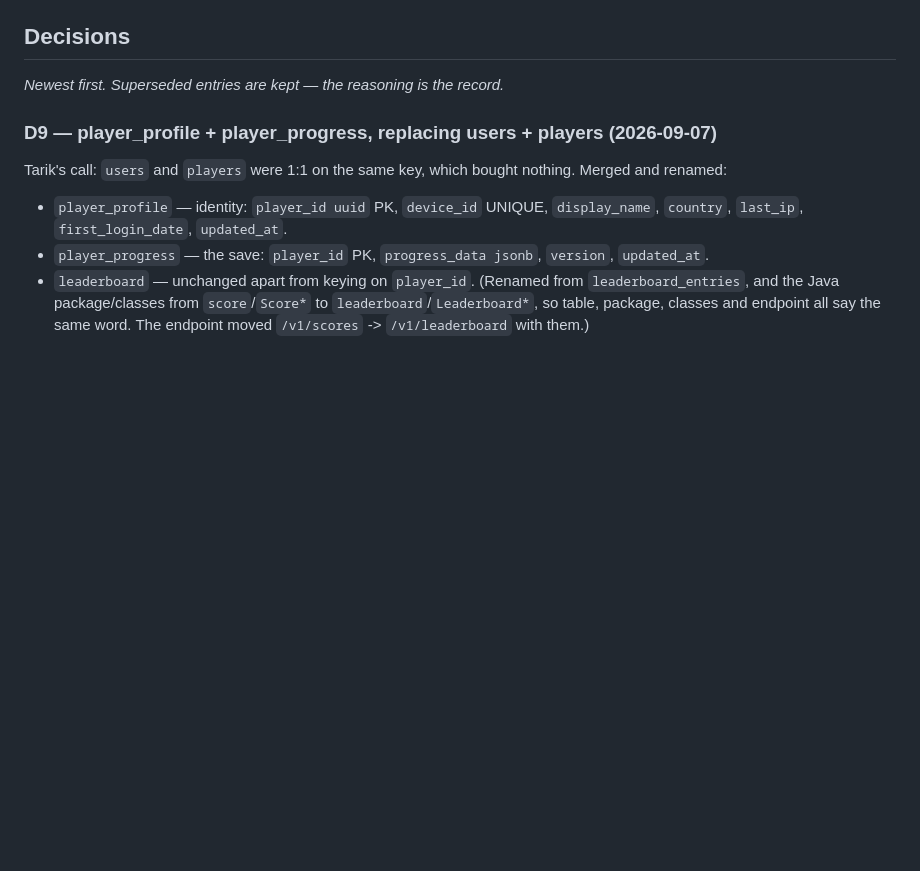
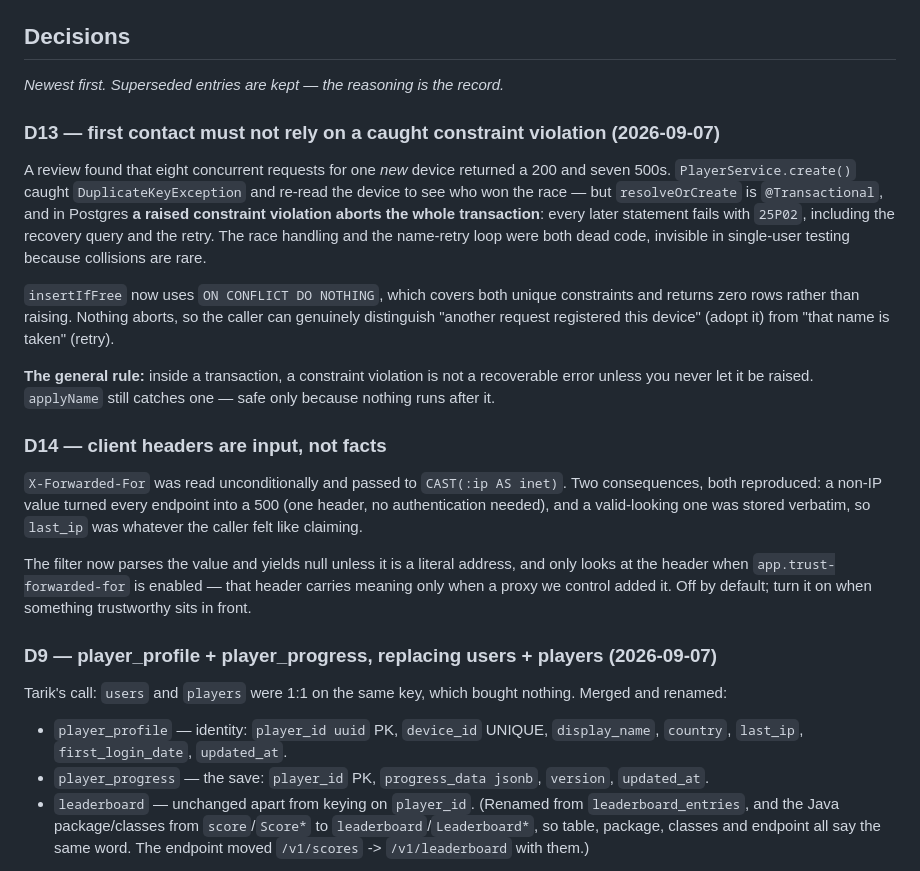
Before and after one commit to TarikUstaa/SpaceSurvivors-backend, a Markdown page: Memory_bank.md, the part around the change. Drawn GitHub-style; blank space fills up the shorter version.

Commit message:
docs: record D13/D14 — the transaction-abort and header-trust lessons
Co-Authored-By: Claude Opus 5 <noreply@anthropic.com>

```diff
--- a/Memory_bank.md
+++ b/Memory_bank.md
@@ -36,6 +36,37 @@ That repo was deleted. Current repo starts at `29c80e5`.
 ## Decisions
 
 *Newest first. Superseded entries are kept — the reasoning is the record.*
+
+### D13 — first contact must not rely on a caught constraint violation (2026-09-07)
+
+A review found that eight concurrent requests for one *new* device returned a 200 and
+seven 500s. `PlayerService.create()` caught `DuplicateKeyException` and re-read the
+device to see who won the race — but `resolveOrCreate` is `@Transactional`, and in
+Postgres **a raised constraint violation aborts the whole transaction**: every later
+statement fails with `25P02`, including the recovery query and the retry. The race
+handling and the name-retry loop were both dead code, invisible in single-user testing
+because collisions are rare.
+
+`insertIfFree` now uses `ON CONFLICT DO NOTHING`, which covers both unique constraints
+and returns zero rows rather than raising. Nothing aborts, so the caller can genuinely
+distinguish "another request registered this device" (adopt it) from "that name is
+taken" (retry).
+
+**The general rule:** inside a transaction, a constraint violation is not a recoverable
+error unless you never let it be raised. `applyName` still catches one — safe only
+because nothing runs after it.
+
+### D14 — client headers are input, not facts
+
+`X-Forwarded-For` was read unconditionally and passed to `CAST(:ip AS inet)`. Two
+consequences, both reproduced: a non-IP value turned every endpoint into a 500 (one
+header, no authentication needed), and a valid-looking one was stored verbatim, so
+`last_ip` was whatever the caller felt like claiming.
+
+The filter now parses the value and yields null unless it is a literal address, and only
+looks at the header when `app.trust-forwarded-for` is enabled — that header carries
+meaning only when a proxy we control added it. Off by default; turn it on when something
+trustworthy sits in front.
 
 ### D9 — player_profile + player_progress, replacing users + players (2026-09-07)
 
```
